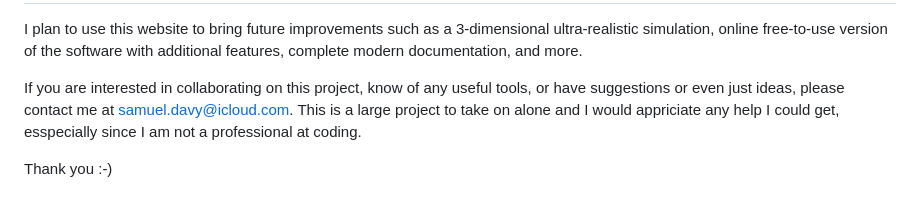
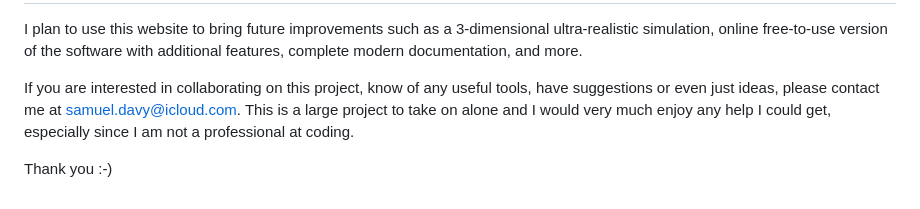
Before and after one commit to sddavy/GHMF, a Markdown page: README.md, the part around the change. Rendered like a GitHub page.

```diff
--- a/README.md
+++ b/README.md
@@ -39,7 +39,7 @@ Future improvements:
 
 I plan to use this website to bring future improvements such as a 3-dimensional ultra-realistic simulation, online free-to-use version of the software with additional features, complete modern documentation, and more.
 
-If you are interested in collaborating on this project, know of any useful tools, or have suggestions or even just ideas, please contact me at samuel.davy@icloud.com.
-This is a large project to take on alone and I would appriciate any help I could get, esspecially since I am not a professional at coding.
+If you are interested in collaborating on this project, know of any useful tools, have suggestions or even just ideas, please contact me at samuel.davy@icloud.com.
+This is a large project to take on alone and I would very much enjoy any help I could get, especially since I am not a professional at coding.
 
 Thank you :-)
```
